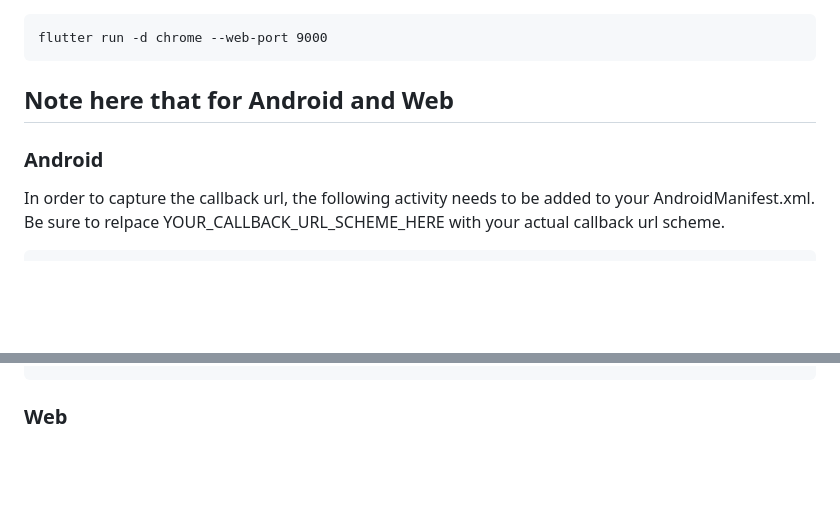
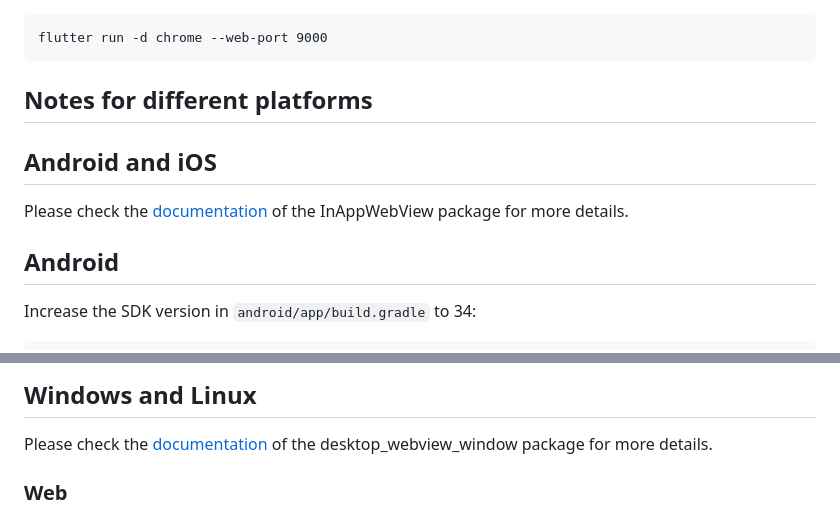
Before and after one commit to casdoor/casdoor-flutter-example, a Markdown page: README.md, 2 parts joined by grey strips. Drawn GitHub-style; blank space fills up the shorter version.

Commit message:
fix: update readme

````diff
--- a/README.md
+++ b/README.md
@@ -46,8 +46,14 @@ Initialization requires 6 parameters, which are all str type:
 flutter run -d chrome --web-port 9000
 ```
 
-## Note here that for Android and Web
+## Notes for different platforms
 
-### Android
-In order to capture the callback url, the following activity needs to be added to your AndroidManifest.xml. Be sure to relpace YOUR_CALLBACK_URL_SCHEME_HERE with your actual callback url scheme.
+## Android and iOS
+
+Please check the [documentation](https://inappwebview.dev/docs/intro) of the InAppWebView package for more details.
+
+## Android
+
+Increase the SDK version in `android/app/build.gradle` to 34:
+
 ```
@@ -63,4 +64,8 @@ In order to capture the callback url, the following activity needs to be added t
 ```
+
+## Windows and Linux
+
+Please check the [documentation](https://pub.dev/packages/desktop_webview_window) of the desktop_webview_window package for more details.
 
 ### Web
 On the Web platform an endpoint needs to be created that captures the callback URL and sends it to the application using the JavaScript postMessage() method. In the ./web folder of the project, create an HTML file with the name e.g. callback.html with content:
````
Also changed, not shown: other parts of README.md (+4 -9 lines).
